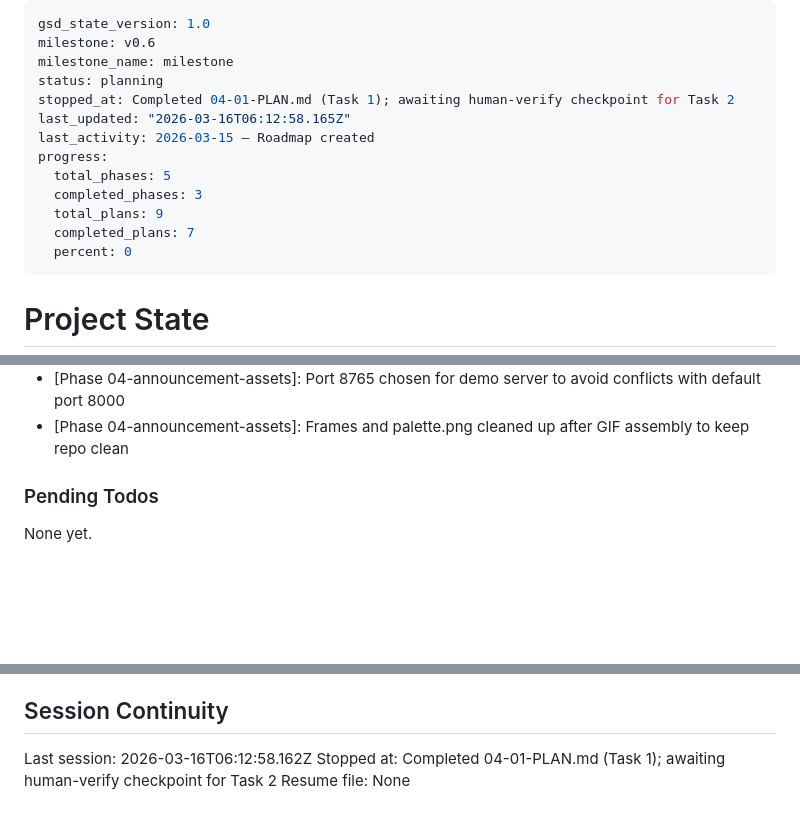
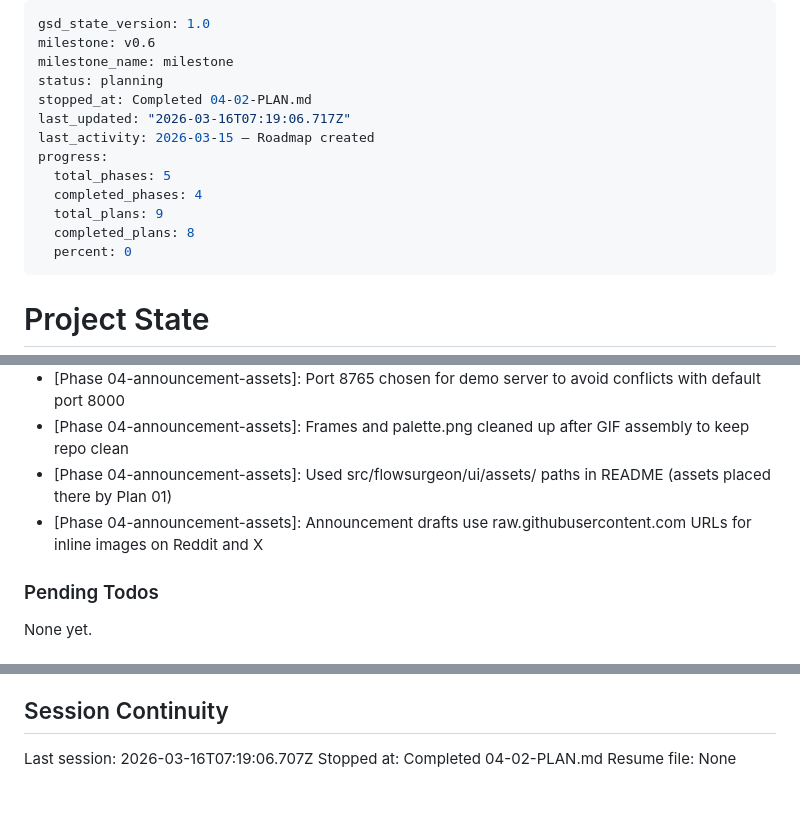
Before and after one commit to vpcraft/flowsurgeon, a Markdown page: .planning/STATE.md, 3 parts joined by grey strips. Rendered like a GitHub page; blank space fills up the shorter version.

Commit message:
docs(04-02): complete announcement assets plan
- 04-02-SUMMARY.md: README image path updates and announcement draft deliverables
- STATE.md: progress updated to 89%, decisions recorded, session logged
- ROADMAP.md: phase 04 marked complete (2/2 plans)

```diff
--- a/.planning/STATE.md
+++ b/.planning/STATE.md
@@ -3,14 +3,14 @@ gsd_state_version: 1.0
 milestone: v0.6
 milestone_name: milestone
 status: planning
-stopped_at: Completed 04-01-PLAN.md (Task 1); awaiting human-verify checkpoint for Task 2
-last_updated: "2026-03-16T06:12:58.165Z"
+stopped_at: Completed 04-02-PLAN.md
+last_updated: "2026-03-16T07:19:06.717Z"
 last_activity: 2026-03-15 — Roadmap created
 progress:
   total_phases: 5
-  completed_phases: 3
+  completed_phases: 4
   total_plans: 9
-  completed_plans: 7
+  completed_plans: 8
   percent: 0
 ---
 
@@ -88,6 +89,8 @@ Recent decisions affecting current work:
 - [Phase 04-announcement-assets]: screenshots dependency group isolates Playwright from dev/examples groups
 - [Phase 04-announcement-assets]: Port 8765 chosen for demo server to avoid conflicts with default port 8000
 - [Phase 04-announcement-assets]: Frames and palette.png cleaned up after GIF assembly to keep repo clean
+- [Phase 04-announcement-assets]: Used src/flowsurgeon/ui/assets/ paths in README (assets placed there by Plan 01)
+- [Phase 04-announcement-assets]: Announcement drafts use raw.githubusercontent.com URLs for inline images on Reddit and X
 
 ### Pending Todos
 
@@ -105,6 +108,6 @@ None yet.
 
 ## Session Continuity
 
-Last session: 2026-03-16T06:12:58.162Z
-Stopped at: Completed 04-01-PLAN.md (Task 1); awaiting human-verify checkpoint for Task 2
+Last session: 2026-03-16T07:19:06.707Z
+Stopped at: Completed 04-02-PLAN.md
 Resume file: None
```
Also changed, not shown: other parts of .planning/STATE.md (+1 -0 lines), 1 other file.
